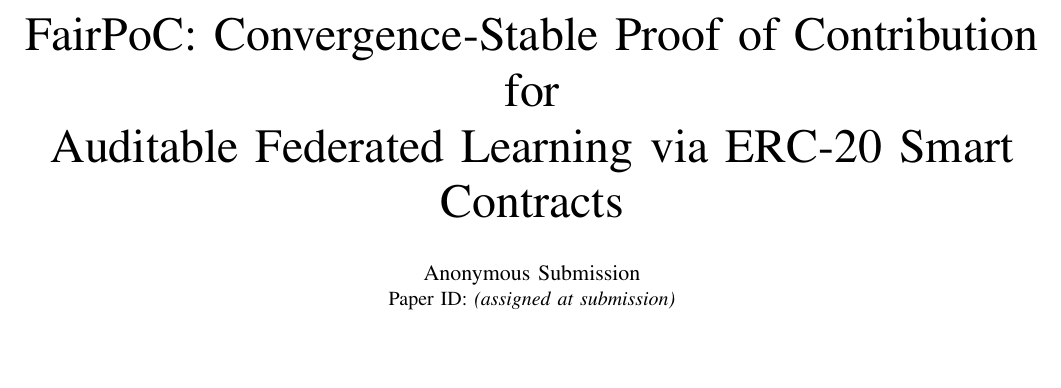
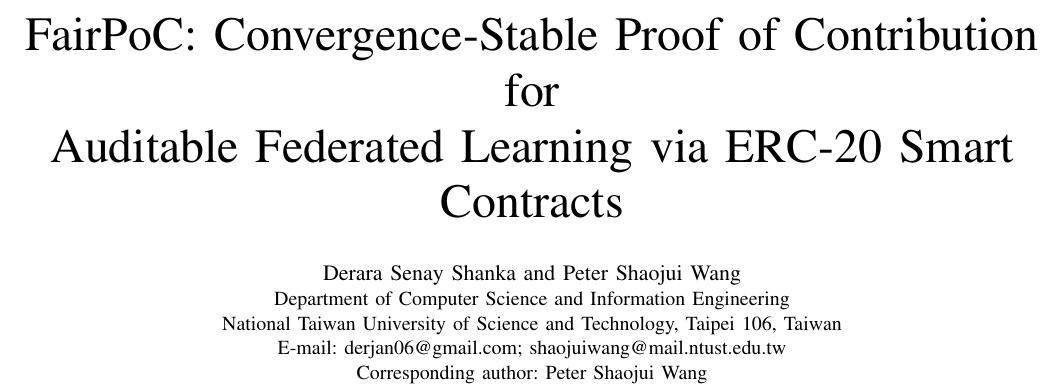
Before and after one commit to DSpike/-blockchain-fl-poc, a LaTeX paper (paper/main.tex): part of page 1 of 7, cut so that both start at the same text, the shorter picture padded with empty space. Compiled offline with pdfLaTeX.

Commit message:
Author switch in place of a second file; fix overstated accuracy claim
Author block replaced with a \ifanon switch so the named and anonymous
versions are one file, not two:
  \anonfalse -> real names, for review
  \anontrue  -> "Anonymous Submission", for the ICBC upload
Currently set to \anonfalse. ICBC 2027 is double-blind with a rebuttal
period, so this must go back to \anontrue before submission.

Also corrected a claim the paper's own table contradicts. The abstract
and conclusion both said FairPoC "achieves the highest accuracy in all 8
configurations". Counting from Tables II and III: 5 wins, 2 ties, and one
loss (FashionMNIST at alpha_D=0.1, where FedAVG reaches 89.4 against
89.3). That cell already carries a dagger and the caption already says
"FairPoC falls below FedAVG at extreme non-IID", so the abstract was
contradicting the paper's own caption. Now reads "highest or tied-highest
accuracy in 7 of 8 configurations" in both places.

The GT-Fairness claim (4 of 8) was checked against the same tables and
is correct; left alone.

7 pages, no overfull boxes.

Co-Authored-By: Claude Opus 5 <noreply@anthropic.com>

```diff
--- a/paper/main.tex
+++ b/paper/main.tex
@@ -25,15 +25,25 @@
 \title{FairPoC: Convergence-Stable Proof of Contribution for\\
 Auditable Federated Learning via ERC-20 Smart Contracts}
 
-% ICBC 2027 IS DOUBLE-BLIND. Identifying author block kept below as
-% comments; restore it for the camera-ready version.
-%\author{\IEEEauthorblockN{Derara Senay Shanka and Peter Shaojui Wang}
-%\IEEEauthorblockA{Department of Computer Science and Information Engineering\\
-%National Taiwan University of Science and Technology, Taipei 106, Taiwan\\
-%E-mail: derjan06@gmail.com; shaojuiwang@mail.ntust.edu.tw\\
-%Corresponding author: Peter Shaojui Wang}}
-\author{\IEEEauthorblockN{Anonymous Submission}
-\IEEEauthorblockA{Paper ID: \textit{(assigned at submission)}}}
+% ====================================================================
+% AUTHOR SWITCH. One file, no duplicate copies.
+%   \anontrue   -> "Anonymous Submission"   USE THIS TO SUBMIT
+%   \anonfalse  -> real names               for your own review only
+% ICBC 2027 is double-blind with a rebuttal period: the uploaded PDF
+% must be anonymous. Set this back to \anontrue before you submit.
+% ====================================================================
+\newif\ifanon
+\anonfalse
+\ifanon
+  \author{\IEEEauthorblockN{Anonymous Submission}
+  \IEEEauthorblockA{Paper ID: \textit{(assigned at submission)}}}
+\else
+  \author{\IEEEauthorblockN{Derara Senay Shanka and Peter Shaojui Wang}
+  \IEEEauthorblockA{Department of Computer Science and Information Engineering\\
+  National Taiwan University of Science and Technology, Taipei 106, Taiwan\\
+  E-mail: derjan06@gmail.com; shaojuiwang@mail.ntust.edu.tw\\
+  Corresponding author: Peter Shaojui Wang}}
+\fi
 
 \maketitle
 
```
Also changed, not shown: paper/main.bbl, paper/main.pdf, paper/main.tex (6 more changed lines), 1 other file.
